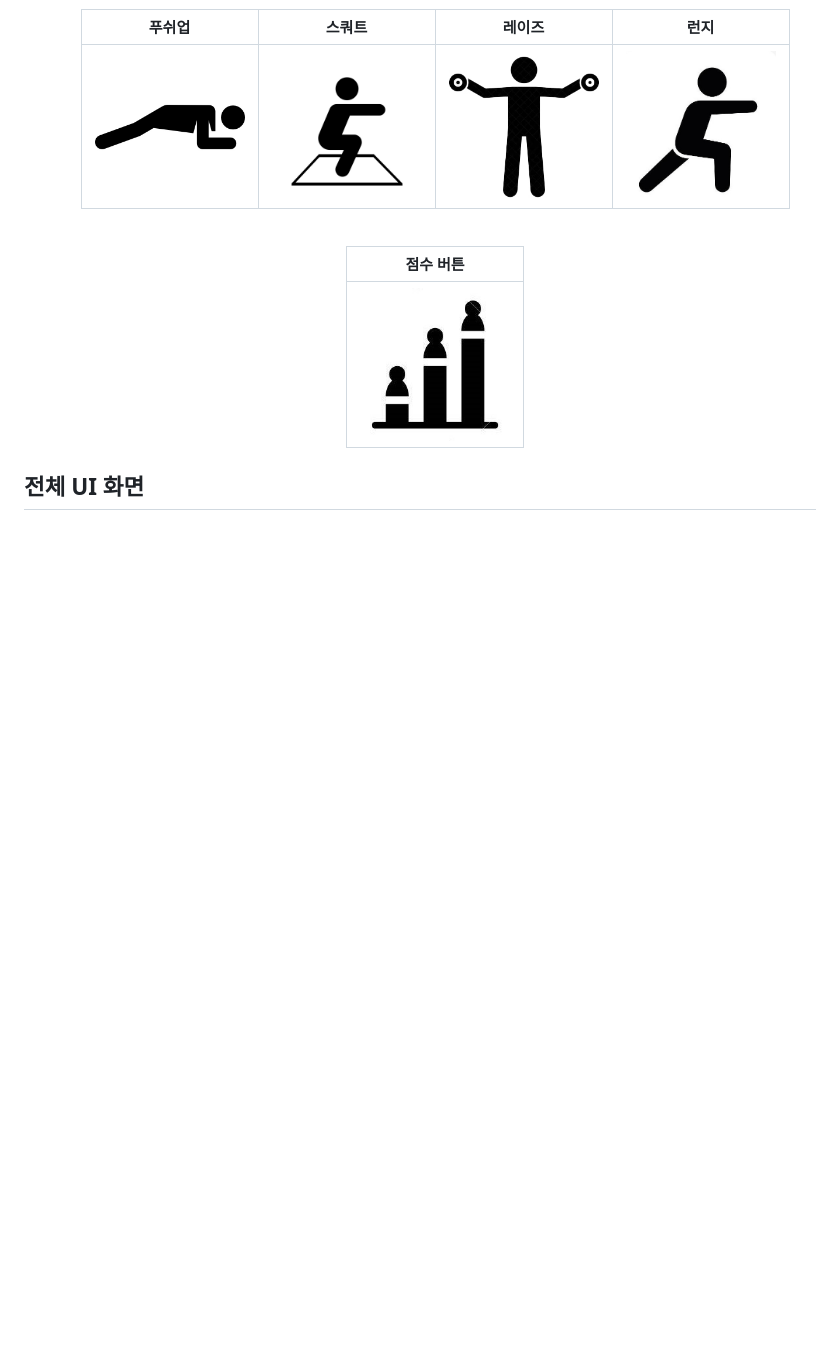
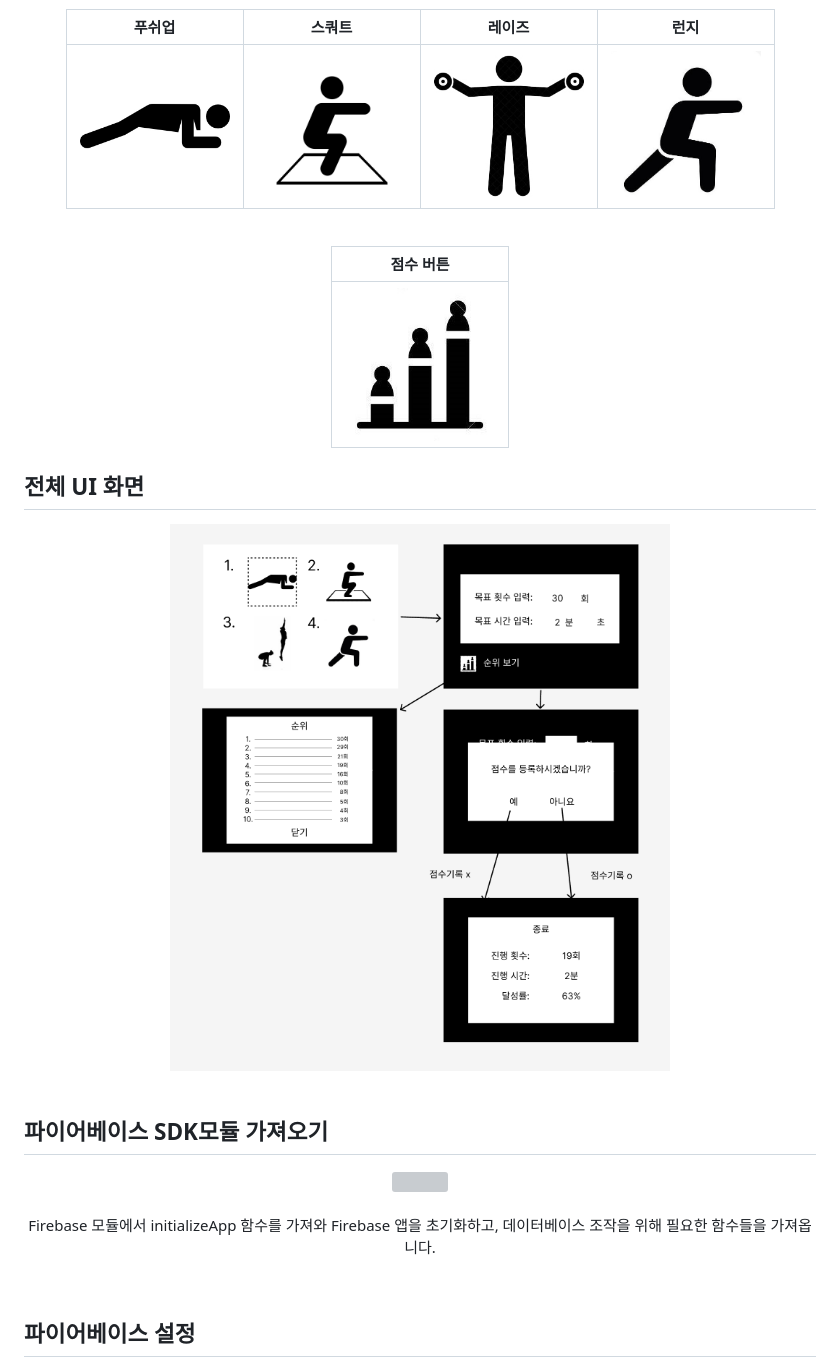
Before and after one commit to qwer1227/wireless-network--4-, a Markdown page: README.md, the part around the change printed below. GitHub-like rendering; blank space fills up the shorter version; grey boxes are pictures that could not be loaded.

```diff
--- a/README.md
+++ b/README.md
@@ -52,18 +112,34 @@ JavaScript, db(firebase), Python(mediapipe)
   | :-------------------------------------------------------: | :-------------------------------------------------------: | :-----------------------------------------------------------: | :-----------------------------------------------------: |
   | <img width="150" height="150" src="./아이콘/푸쉬업.jpg"/> | <img width="150" height="150" src="./아이콘/스쿼트.jpg"/> | <img width="150" height="150" src="./아이콘/레이즈.jpg"/> | <img width="150" height="150" src="./아이콘/런지.jpg"/> |
 
-  </div>
+</div>
 
-  <br>
+<br>
 
-  <div align="center">
+<div align="center">
 
   |                          점수 버튼                           |
   | :----------------------------------------------------------: |
   | <img width="150" height="150" src="./아이콘/점수아이콘.jpg"> |
 
+</div>
+
+## 전체 UI 화면
+<div align="center">
+  <img width="500" src="./ui/전체흐름.PNG"/>
+</div>
+
+<br>
+
+## 파이어베이스 SDK모듈 가져오기
+  <div align="center">
+    <img src="https://github.com/qwer1227/wireless-network--4-/assets/113608501/77445cdb-253f-4004-8090-b7531bfed861" />
+    <br>
+    <br>
+    <p>Firebase 모듈에서 initializeApp 함수를 가져와 Firebase 앱을 초기화하고, 데이터베이스 조작을 위해 필요한 함수들을 가져옵니다.</p>
   </div>
 
-## 전체 UI 화면
+<br>
 
+## 파이어베이스 설정
   <div align="center">
```
Also changed, not shown: other parts of README.md (+147 -50 lines).
